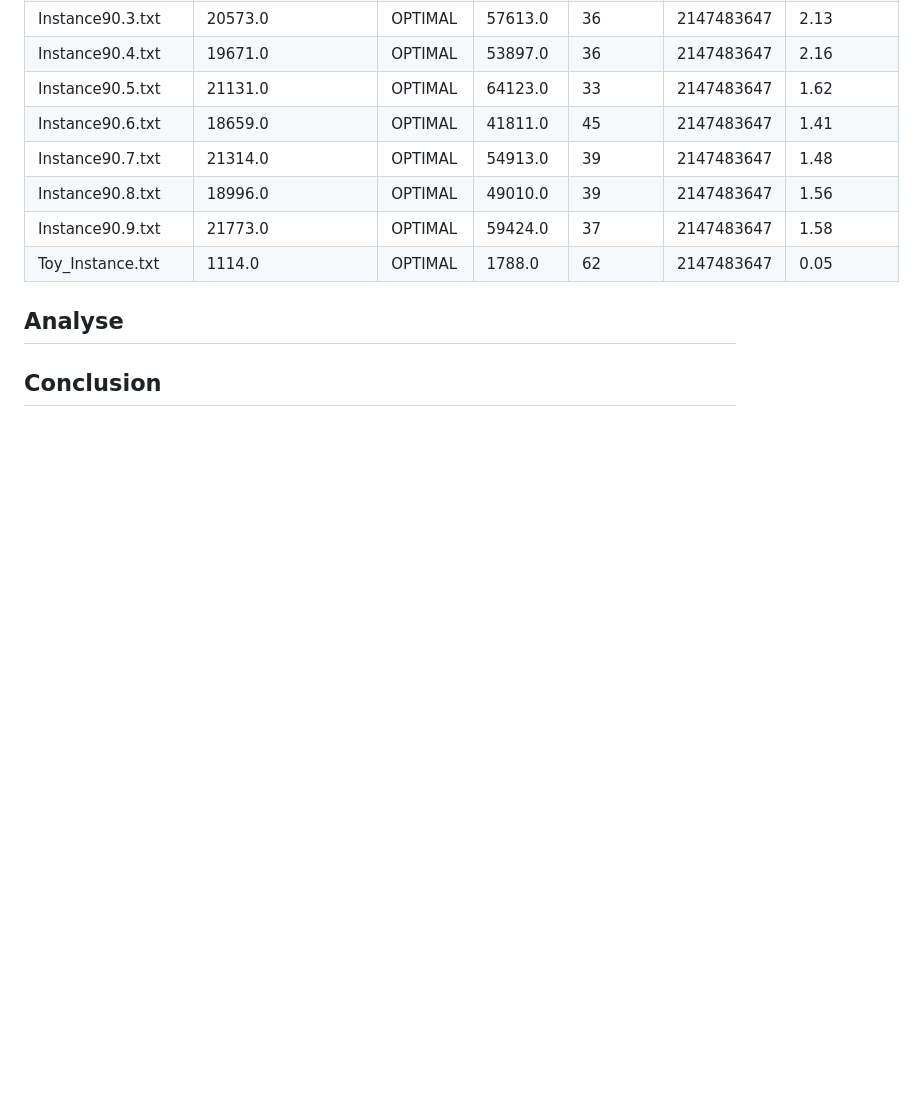
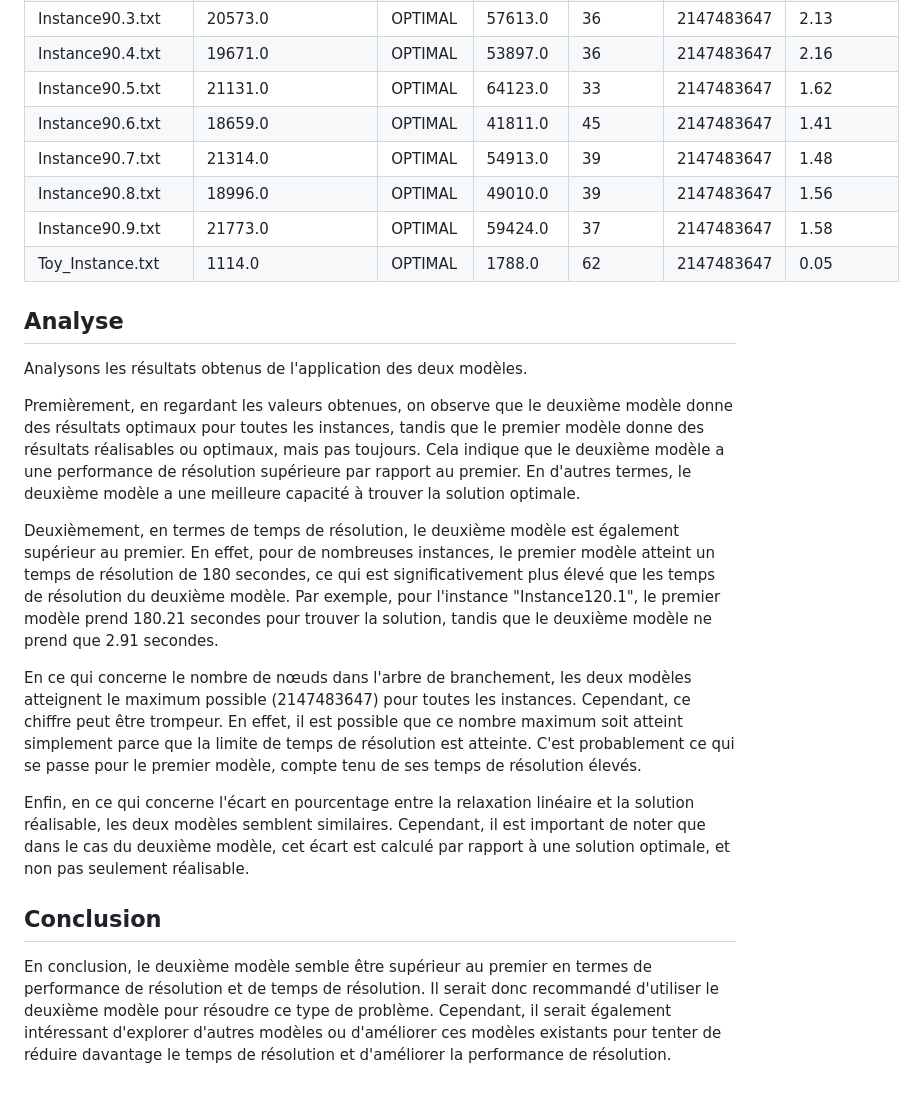
Before and after one commit to Z3ZEL/recherche-operationnelle-2023, a Markdown page: README.md, the part around the change. Rendered like a GitHub page; blank space fills up the shorter version.

Commit message:
Analyse des résultats et conclusion

```diff
--- a/README.md
+++ b/README.md
@@ -177,5 +177,15 @@ Nous avons enfin appliqué le même procédé au deuxième modèle et nous avons
 
 
 ## Analyse
+Analysons les résultats obtenus de l'application des deux modèles.
+
+Premièrement, en regardant les valeurs obtenues, on observe que le deuxième modèle donne des résultats optimaux pour toutes les instances, tandis que le premier modèle donne des résultats réalisables ou optimaux, mais pas toujours. Cela indique que le deuxième modèle a une performance de résolution supérieure par rapport au premier. En d'autres termes, le deuxième modèle a une meilleure capacité à trouver la solution optimale.
+
+Deuxièmement, en termes de temps de résolution, le deuxième modèle est également supérieur au premier. En effet, pour de nombreuses instances, le premier modèle atteint un temps de résolution de 180 secondes, ce qui est significativement plus élevé que les temps de résolution du deuxième modèle. Par exemple, pour l'instance "Instance120.1", le premier modèle prend 180.21 secondes pour trouver la solution, tandis que le deuxième modèle ne prend que 2.91 secondes.
+
+En ce qui concerne le nombre de nœuds dans l'arbre de branchement, les deux modèles atteignent le maximum possible (2147483647) pour toutes les instances. Cependant, ce chiffre peut être trompeur. En effet, il est possible que ce nombre maximum soit atteint simplement parce que la limite de temps de résolution est atteinte. C'est probablement ce qui se passe pour le premier modèle, compte tenu de ses temps de résolution élevés.
+
+Enfin, en ce qui concerne l'écart en pourcentage entre la relaxation linéaire et la solution réalisable, les deux modèles semblent similaires. Cependant, il est important de noter que dans le cas du deuxième modèle, cet écart est calculé par rapport à une solution optimale, et non pas seulement réalisable.
 
 ## Conclusion
+En conclusion, le deuxième modèle semble être supérieur au premier en termes de performance de résolution et de temps de résolution. Il serait donc recommandé d'utiliser le deuxième modèle pour résoudre ce type de problème. Cependant, il serait également intéressant d'explorer d'autres modèles ou d'améliorer ces modèles existants pour tenter de réduire davantage le temps de résolution et d'améliorer la performance de résolution.
```
